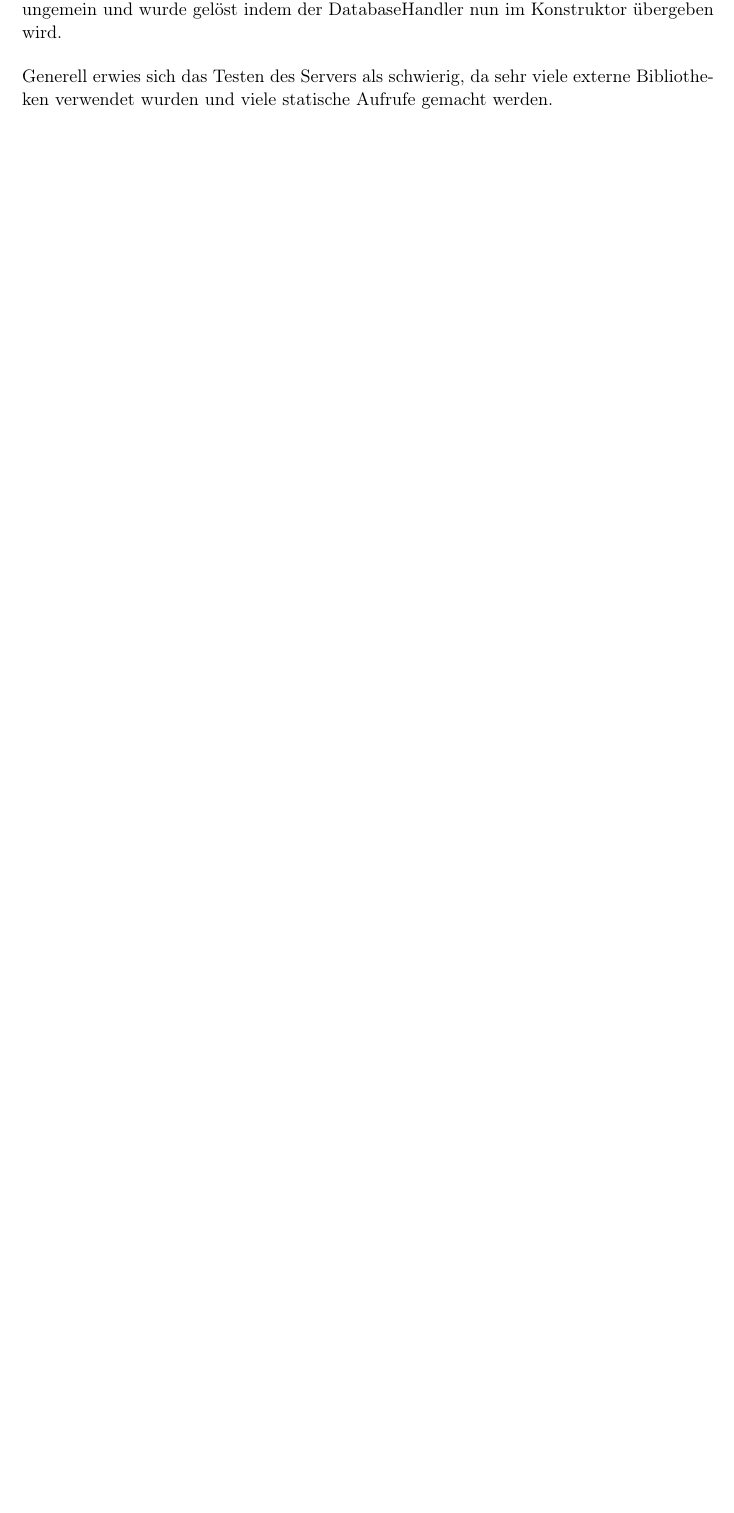
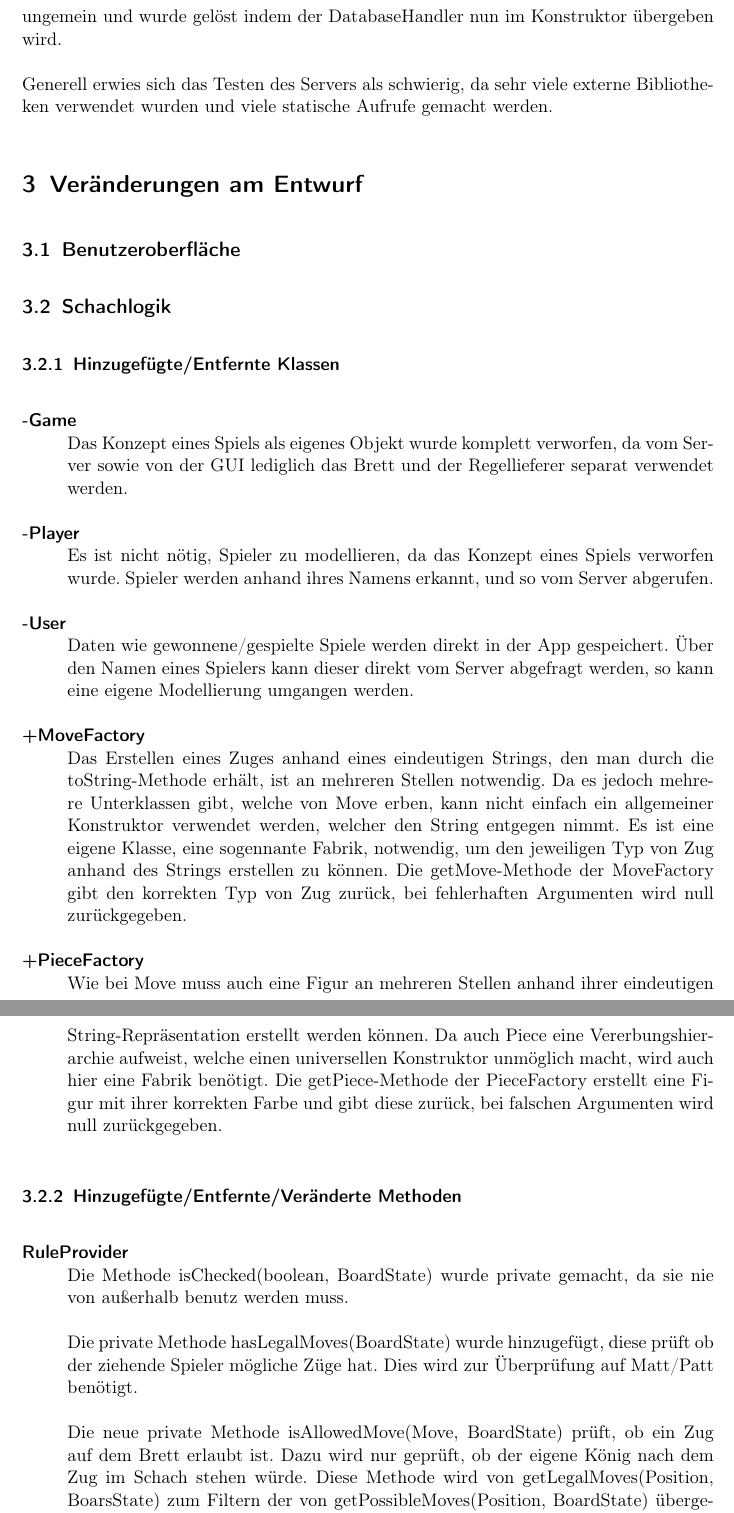
Before and after one commit to DrMopiti/pse, a LaTeX document (Implementierung/Bericht/Bericht.tex): part of page 3 of 3 before the commit and two parts of pages 4 and 5 of 6 after it, the two joined at a grey line, cut so that both start at the same text, the shorter picture padded with empty space. Compiled offline with pdfLaTeX.

Commit message:
Bericht für Schachlogik erweitert

```diff
--- a/Implementierung/Bericht/Bericht.tex
+++ b/Implementierung/Bericht/Bericht.tex
@@ -47,3 +53,26 @@
 		Die Klassen GameCreator, MoveHandler und BoardHandler bekamen als Parameter nur den/die Spieler beziehungsweise den Zug. Daher bekamen alle drei den DatabaseHandler direkt über die statische Methode getHandler. Dies erschwerte das Testen dieser Klassen ungemein und wurde gelöst indem der DatabaseHandler nun im Konstruktor übergeben wird.
 
 		Generell erwies sich das Testen des Servers als schwierig, da sehr viele externe Bibliotheken verwendet wurden und viele statische Aufrufe gemacht werden.
+		\section{Veränderungen am Entwurf}
+
+		\subsection{Benutzeroberfläche}
+
+		\subsection{Schachlogik}
+
+		\subsubsection{Hinzugefügte/Entfernte Klassen}
+		\begin{description}
+
+		\item[-Game]\hfill \\ Das Konzept eines Spiels als eigenes Objekt wurde komplett verworfen, da vom Server sowie von der GUI lediglich das Brett und der Regellieferer separat verwendet werden.
+		\item[-Player]\hfill \\ Es ist nicht nötig, Spieler zu modellieren, da das Konzept eines Spiels verworfen wurde. Spieler werden anhand ihres Namens erkannt, und so vom Server abgerufen.
+		\item[-User]\hfill \\ Daten wie gewonnene/gespielte Spiele werden direkt in der App gespeichert. Über den Namen eines Spielers kann dieser direkt vom Server abgefragt werden, so kann eine eigene Modellierung umgangen werden.
+		\item[+MoveFactory]\hfill \\ Das Erstellen eines Zuges anhand eines eindeutigen Strings, den man durch die toString-Methode erhält, ist an mehreren Stellen notwendig. Da es jedoch mehrere Unterklassen gibt, welche von Move erben, kann nicht einfach ein allgemeiner Konstruktor verwendet werden, welcher den String entgegen nimmt. Es ist eine eigene Klasse, eine sogennante Fabrik, notwendig, um den jeweiligen Typ von Zug anhand des Strings erstellen zu können. Die getMove-Methode der MoveFactory gibt den korrekten Typ von Zug zurück, bei fehlerhaften Argumenten wird null zurückgegeben.
+		\item[+PieceFactory]\hfill \\ Wie bei Move muss auch eine Figur an mehreren Stellen anhand ihrer eindeutigen String-Repräsentation erstellt werden können. Da auch Piece eine Vererbungshierarchie aufweist, welche einen universellen Konstruktor unmöglich macht, wird auch hier eine Fabrik benötigt. Die getPiece-Methode der PieceFactory erstellt eine Figur mit ihrer korrekten Farbe und gibt diese zurück, bei falschen Argumenten wird null zurückgegeben.
+		\end{description}
+
+		\subsubsection{Hinzugefügte/Entfernte/Veränderte Methoden}
+		\begin{description}
+		\item[RuleProvider]\hfill \\ Die Methode isChecked(boolean, BoardState) wurde private gemacht, da sie nie von außerhalb benutz werden muss. \\
+		\\
+		Die private Methode hasLegalMoves(BoardState) wurde hinzugefügt, diese prüft ob der ziehende Spieler mögliche Züge hat. Dies wird zur Überprüfung auf Matt/Patt benötigt.\\
+		\\
+		Die neue private Methode isAllowedMove(Move, BoardState) prüft, ob ein Zug auf dem Brett erlaubt ist. Dazu wird nur geprüft, ob der eigene König nach dem Zug im Schach stehen würde. Diese Methode wird von getLegalMoves(Position, BoarsState) zum Filtern der von getPossibleMoves(Position, BoardState) übergebenen Züge verwendet. Die öffentliche Methode isLegalMove(Move, BoardState) prüft zusätzlich, ob an der Startposition des Zugs überhaupt die richtige Figur steht und außerdem ob der ziehende Spieler auch am Zug ist. Diese Methode wird vom Server zur Überprüfung auf Korrektheit verwendet.
```
Also changed, not shown: Implementierung/Bericht/Bericht.pdf, Implementierung/Bericht/Bericht.tex (36 more changed lines).
